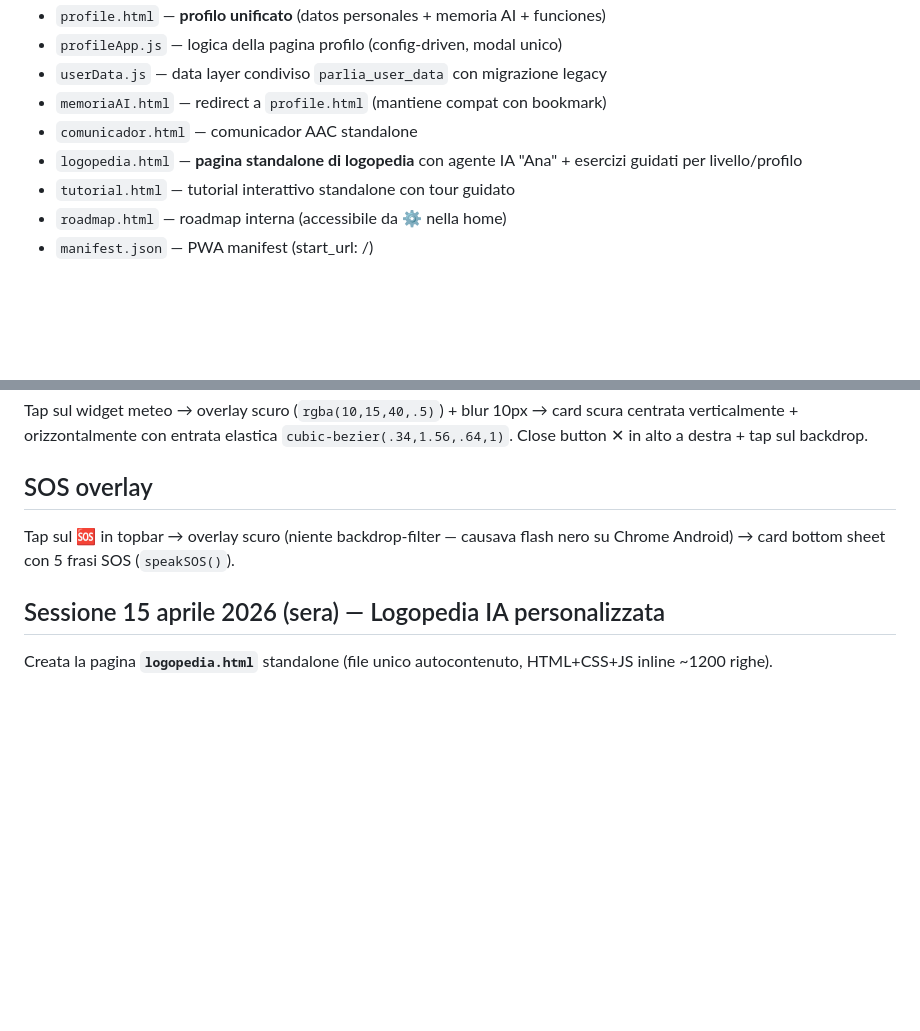
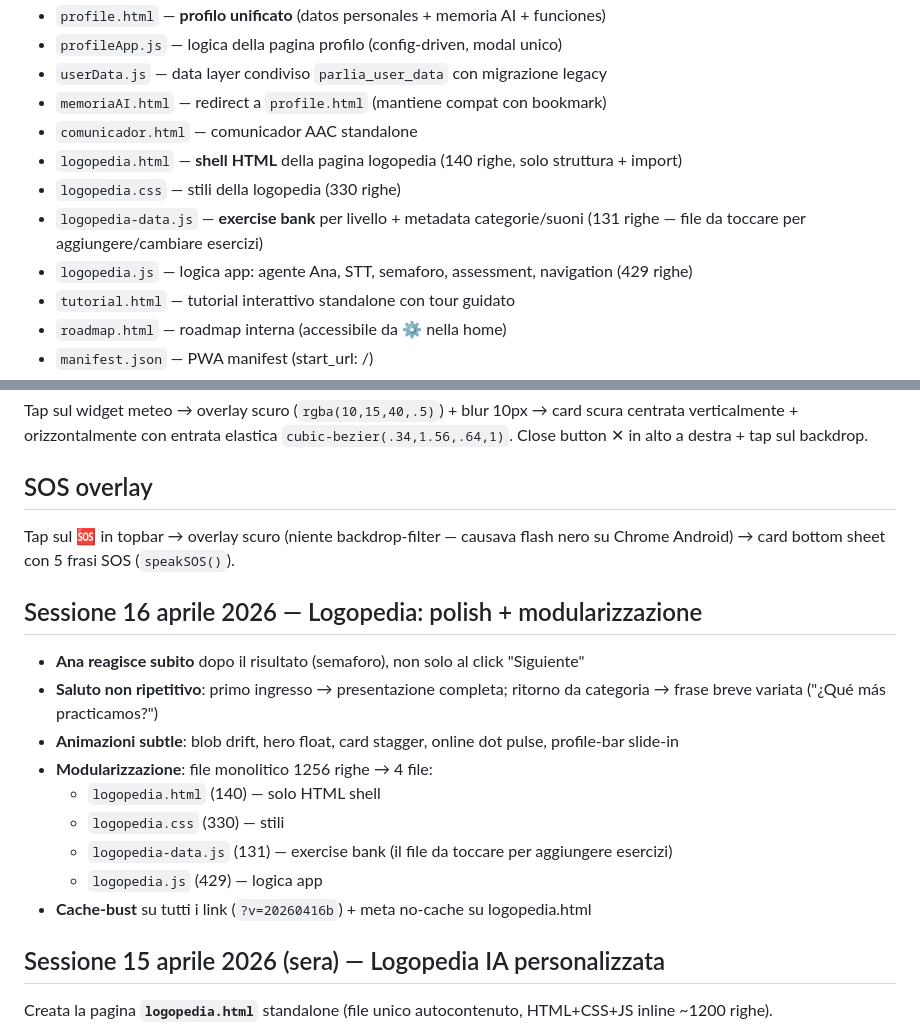
Before and after one commit to lookatyou5/parlia-app, a Markdown page: CONTEXT.md, 2 parts joined by grey strips. GitHub-like rendering; blank space fills up the shorter version.

Commit message:
docs: update CONTEXT.md with 16 april session (logopedia polish + modularization into 4 files)

```diff
--- a/CONTEXT.md
+++ b/CONTEXT.md
@@ -20,7 +20,10 @@ Parlia è una PWA (app web progressiva) per comunicazione aumentativa (AAC) dest
 - `userData.js` — data layer condiviso `parlia_user_data` con migrazione legacy
 - `memoriaAI.html` — redirect a `profile.html` (mantiene compat con bookmark)
 - `comunicador.html` — comunicador AAC standalone
-- `logopedia.html` — **pagina standalone di logopedia** con agente IA "Ana" + esercizi guidati per livello/profilo
+- `logopedia.html` — **shell HTML** della pagina logopedia (140 righe, solo struttura + import)
+- `logopedia.css` — stili della logopedia (330 righe)
+- `logopedia-data.js` — **exercise bank** per livello + metadata categorie/suoni (131 righe — file da toccare per aggiungere/cambiare esercizi)
+- `logopedia.js` — logica app: agente Ana, STT, semaforo, assessment, navigation (429 righe)
 - `tutorial.html` — tutorial interattivo standalone con tour guidato
 - `roadmap.html` — roadmap interna (accessibile da ⚙️ nella home)
 - `manifest.json` — PWA manifest (start_url: /)
@@ -231,6 +234,17 @@ Tap sul widget meteo → overlay scuro (`rgba(10,15,40,.5)`) + blur 10px → car
 ## SOS overlay
 Tap sul 🆘 in topbar → overlay scuro (niente backdrop-filter — causava flash nero su Chrome Android) → card bottom sheet con 5 frasi SOS (`speakSOS()`).
 
+## Sessione 16 aprile 2026 — Logopedia: polish + modularizzazione
+- **Ana reagisce subito** dopo il risultato (semaforo), non solo al click "Siguiente"
+- **Saluto non ripetitivo**: primo ingresso → presentazione completa; ritorno da categoria → frase breve variata ("¿Qué más practicamos?")
+- **Animazioni subtle**: blob drift, hero float, card stagger, online dot pulse, profile-bar slide-in
+- **Modularizzazione**: file monolitico 1256 righe → 4 file:
+  - `logopedia.html` (140) — solo HTML shell
+  - `logopedia.css` (330) — stili
+  - `logopedia-data.js` (131) — exercise bank (il file da toccare per aggiungere esercizi)
+  - `logopedia.js` (429) — logica app
+- **Cache-bust** su tutti i link (`?v=20260416b`) + meta no-cache su logopedia.html
+
 ## Sessione 15 aprile 2026 (sera) — Logopedia IA personalizzata
 Creata la pagina **`logopedia.html`** standalone (file unico autocontenuto, HTML+CSS+JS inline ~1200 righe).
 
```
